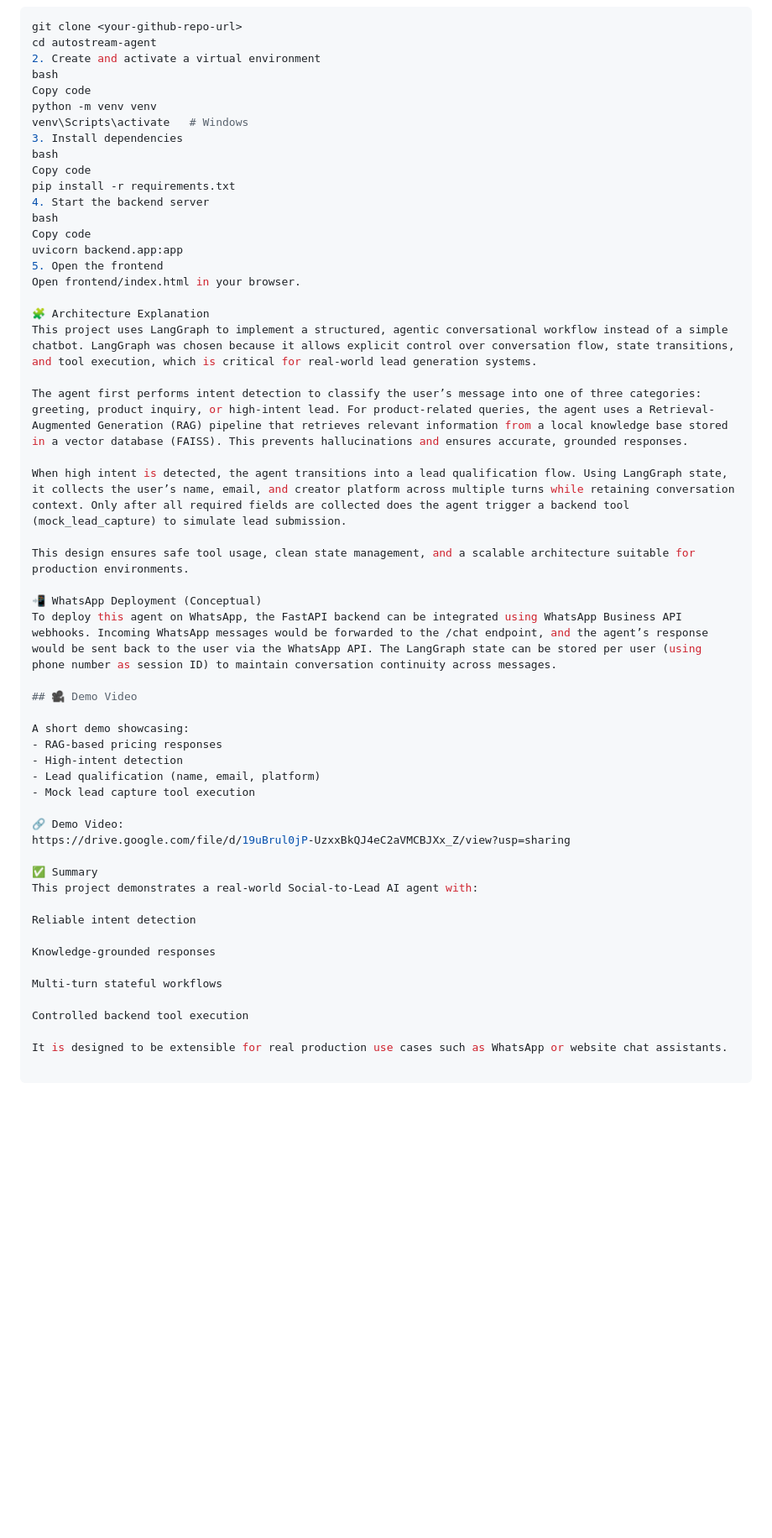
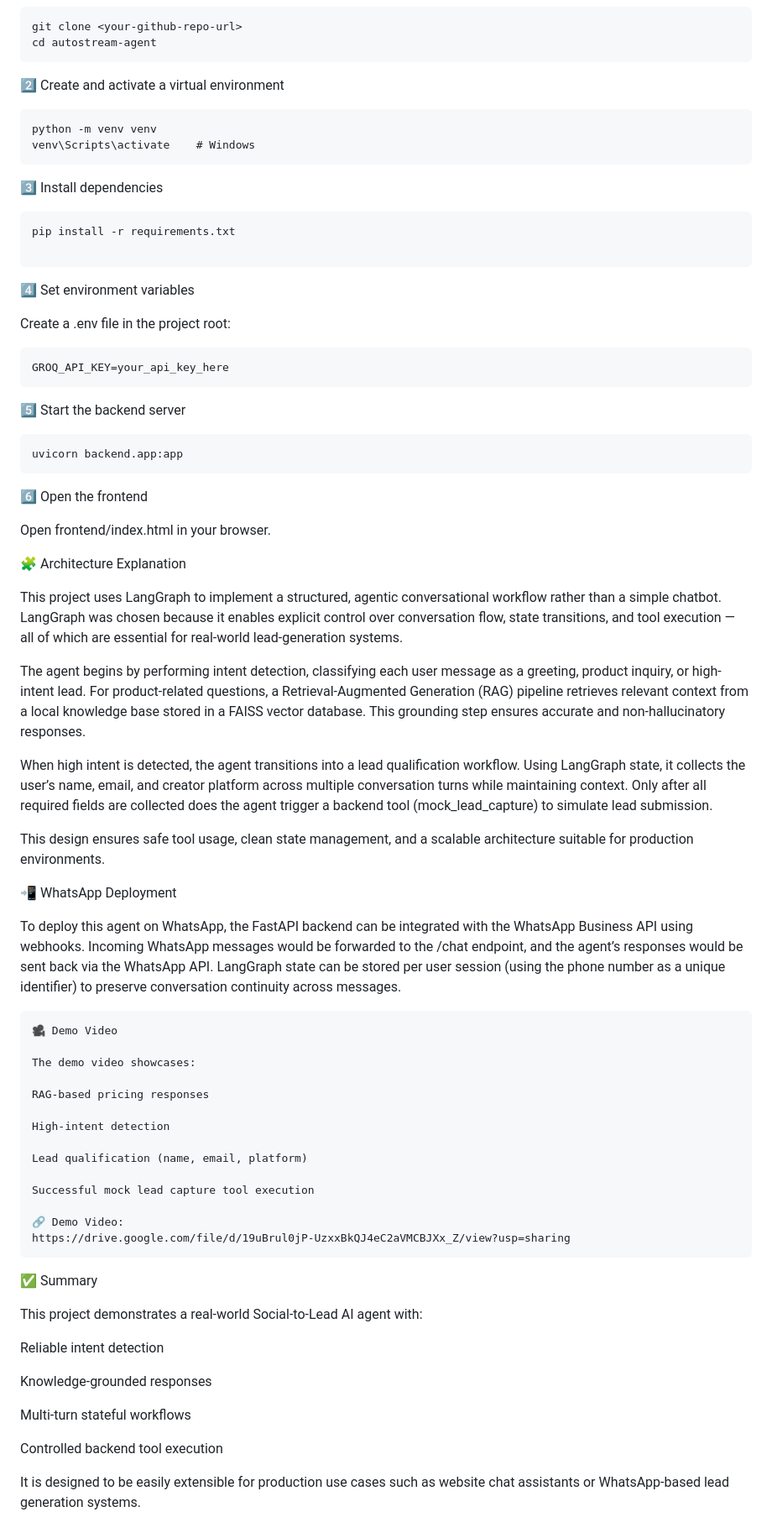
Before and after one commit to PPriyanka2604/autostream-agent, a Markdown page: README.md, the part around one of its changes. Shown at 84% size. Rendered like a GitHub page; blank space fills up the shorter version.

````diff
--- a/README.md
+++ b/README.md
@@ -56,45 +93,61 @@ The agent retrieves information from a local knowledge base containing:
 git clone <your-github-repo-url>
 cd autostream-agent
-2. Create and activate a virtual environment
-bash
-Copy code
+```
+2️⃣ Create and activate a virtual environment
+```
 python -m venv venv
-venv\Scripts\activate   # Windows
-3. Install dependencies
-bash
-Copy code
+venv\Scripts\activate    # Windows
+```
+3️⃣ Install dependencies
+```
 pip install -r requirements.txt
-4. Start the backend server
-bash
-Copy code
+
+```
+4️⃣ Set environment variables
+
+Create a .env file in the project root:
+```
+GROQ_API_KEY=your_api_key_here
+```
+5️⃣ Start the backend server
+```
 uvicorn backend.app:app
-5. Open the frontend
+```
+6️⃣ Open the frontend
+
 Open frontend/index.html in your browser.
 
 🧩 Architecture Explanation
-This project uses LangGraph to implement a structured, agentic conversational workflow instead of a simple chatbot. LangGraph was chosen because it allows explicit control over conversation flow, state transitions, and tool execution, which is critical for real-world lead generation systems.
 
-The agent first performs intent detection to classify the user’s message into one of three categories: greeting, product inquiry, or high-intent lead. For product-related queries, the agent uses a Retrieval-Augmented Generation (RAG) pipeline that retrieves relevant information from a local knowledge base stored in a vector database (FAISS). This prevents hallucinations and ensures accurate, grounded responses.
+This project uses LangGraph to implement a structured, agentic conversational workflow rather than a simple chatbot. LangGraph was chosen because it enables explicit control over conversation flow, state transitions, and tool execution — all of which are essential for real-world lead-generation systems.
 
-When high intent is detected, the agent transitions into a lead qualification flow. Using LangGraph state, it collects the user’s name, email, and creator platform across multiple turns while retaining conversation context. Only after all required fields are collected does the agent trigger a backend tool (mock_lead_capture) to simulate lead submission.
+The agent begins by performing intent detection, classifying each user message as a greeting, product inquiry, or high-intent lead. For product-related questions, a Retrieval-Augmented Generation (RAG) pipeline retrieves relevant context from a local knowledge base stored in a FAISS vector database. This grounding step ensures accurate and non-hallucinatory responses.
+
+When high intent is detected, the agent transitions into a lead qualification workflow. Using LangGraph state, it collects the user’s name, email, and creator platform across multiple conversation turns while maintaining context. Only after all required fields are collected does the agent trigger a backend tool (mock_lead_capture) to simulate lead submission.
 
 This design ensures safe tool usage, clean state management, and a scalable architecture suitable for production environments.
 
-📲 WhatsApp Deployment (Conceptual)
-To deploy this agent on WhatsApp, the FastAPI backend can be integrated using WhatsApp Business API webhooks. Incoming WhatsApp messages would be forwarded to the /chat endpoint, and the agent’s response would be sent back to the user via the WhatsApp API. The LangGraph state can be stored per user (using phone number as session ID) to maintain conversation continuity across messages.
+📲 WhatsApp Deployment
 
-## 🎥 Demo Video
+To deploy this agent on WhatsApp, the FastAPI backend can be integrated with the WhatsApp Business API using webhooks. Incoming WhatsApp messages would be forwarded to the /chat endpoint, and the agent’s responses would be sent back via the WhatsApp API. LangGraph state can be stored per user session (using the phone number as a unique identifier) to preserve conversation continuity across messages.
+```
+🎥 Demo Video
 
-A short demo showcasing:
-- RAG-based pricing responses
-- High-intent detection
-- Lead qualification (name, email, platform)
-- Mock lead capture tool execution
+The demo video showcases:
+
+RAG-based pricing responses
+
+High-intent detection
+
+Lead qualification (name, email, platform)
+
+Successful mock lead capture tool execution
 
 🔗 Demo Video:
 https://drive.google.com/file/d/19uBrul0jP-UzxxBkQJ4eC2aVMCBJXx_Z/view?usp=sharing
+```
+✅ Summary
 
-✅ Summary
 This project demonstrates a real-world Social-to-Lead AI agent with:
 
 Reliable intent detection
@@ -105,4 +158,4 @@ Multi-turn stateful workflows
 
 Controlled backend tool execution
 
-It is designed to be extensible for real production use cases such as WhatsApp or website chat assistants.
+It is designed to be easily extensible for production use cases such as website chat assistants or WhatsApp-based lead generation systems.
````
Also changed, not shown: other parts of README.md (+74 -37 lines).
